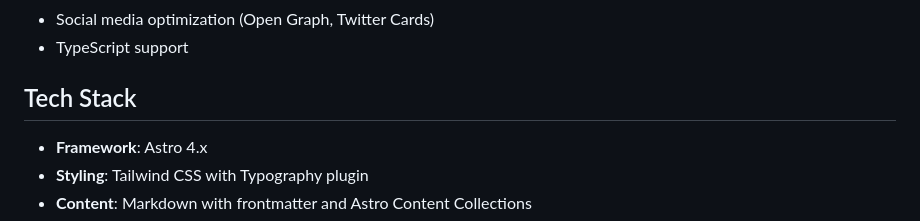
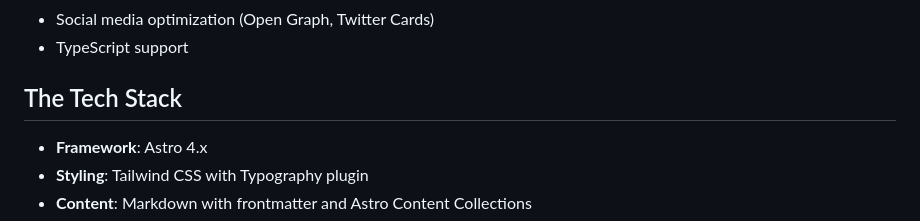
Before and after one commit to rjeans/jeansy.org, a Markdown page: README.md, the part around the change. Drawn GitHub-style.

```diff
--- a/README.md
+++ b/README.md
@@ -13,7 +13,7 @@ A minimalistic personal website for an engineer and IT manager. Built with Astro
 - Social media optimization (Open Graph, Twitter Cards)
 - TypeScript support
 
-## Tech Stack
+## The Tech Stack
 
 - **Framework**: Astro 4.x
 - **Styling**: Tailwind CSS with Typography plugin
```
